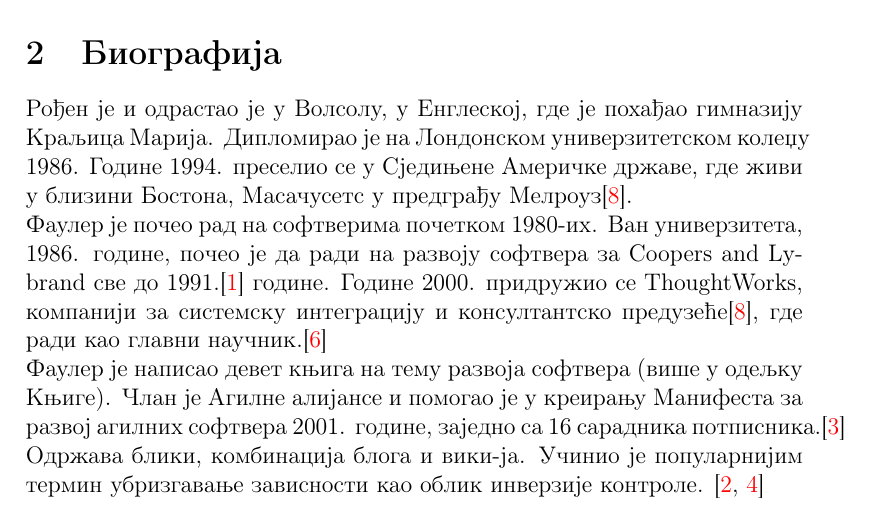
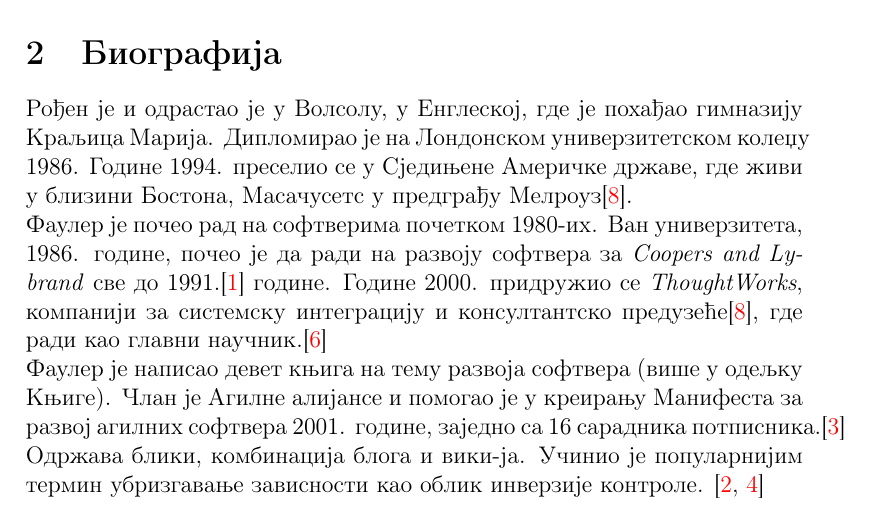
Before and after one commit to MarijaRistic23/12_Martin_Fowler, a LaTeX document (Seminarski/martin.tex): part of page 2 of 6, cut so that both start at the same text. Compiled offline with pdfLaTeX.

Commit message:
Iskosila sam nazive kompanija

```diff
--- a/Seminarski/martin.tex
+++ b/Seminarski/martin.tex
@@ -33,7 +33,7 @@
 \section{{Биографија}}
 \label{sec:biografija}
 Рођен је и одрастао је у Волсолу, у Енглеској, где је похађао гимназију Краљица Марија. Дипломирао је на Лондонском универзитетском колеџу 1986. Године 1994. преселио се у Сједињене Америчке државе, где живи у близини Бостона, Масачусетс у предграђу Мелроуз\cite{sajt}.\\
-Фаулер је почео рад на софтверима почетком 1980-их. Ван универзитета, 1986. године, почео је да ради на развоју софтвера за Coopers and Lybrand све до 1991.\cite{k_3} године. Године 2000. придружио се ThoughtWorks, компанији за системску интеграцију и консултантско предузеће\cite{sajt}, где ради као главни научник.\cite{sajt_2}\\
+Фаулер је почео рад на софтверима почетком 1980-их. Ван универзитета, 1986. године, почео је да ради на развоју софтвера за \emph{Coopers and Lybrand} све до 1991.\cite{k_3} године. Године 2000. придружио се \emph{ThoughtWorks}, компанији за системску интеграцију и консултантско предузеће\cite{sajt}, где ради као главни научник.\cite{sajt_2}\\
 Фаулер је написао девет књига на тему развоја софтвера (више у одељку Књиге). Члан је Агилне aлијансе и помогао је у креирању Манифеста за развој агилних софтвера 2001. године, заједно са 16 сарадника потписника.\cite{sajt_3} Одржава блики, комбинација блога и вики-ја. Учинио је популарнијим термин убризгавање зависности као облик инверзије контроле. \cite{sajt_4, knjiga}
 
 \begin{tabular}{|r|l|}\hline
```
